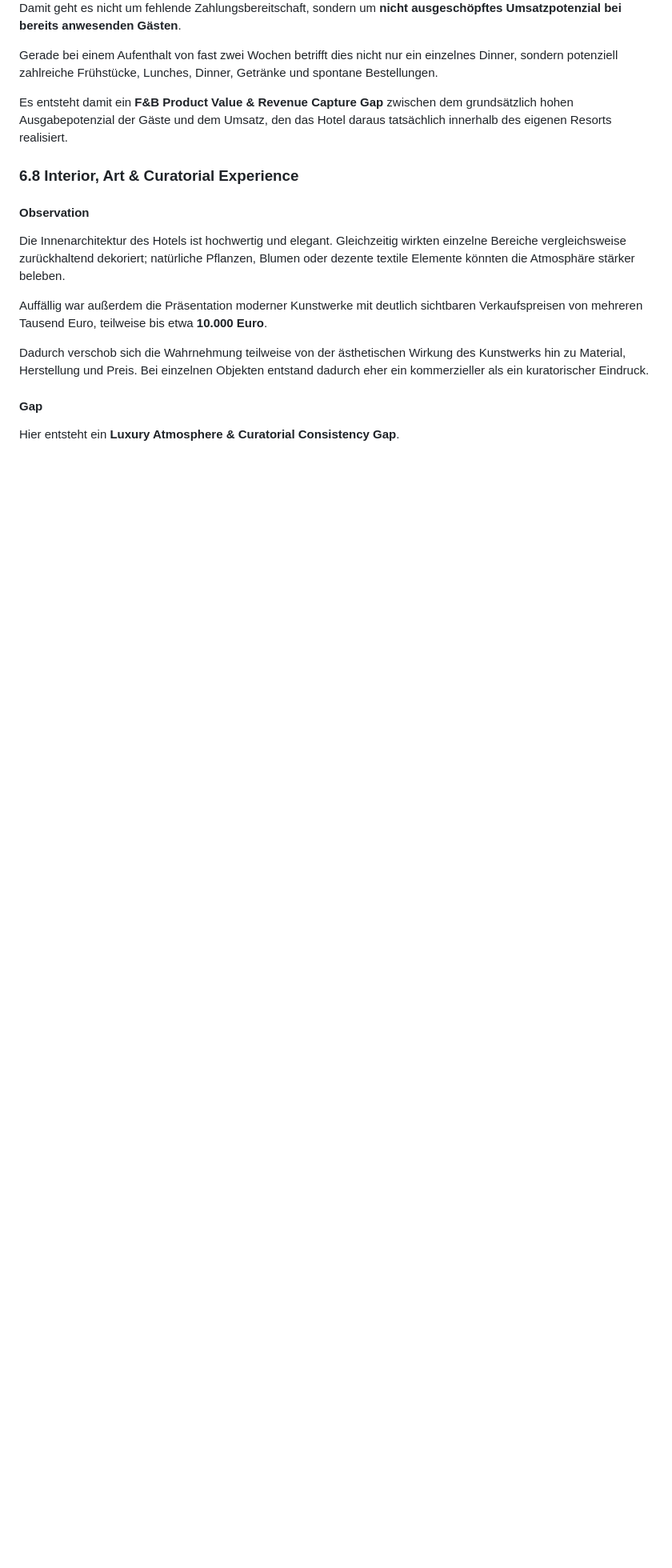
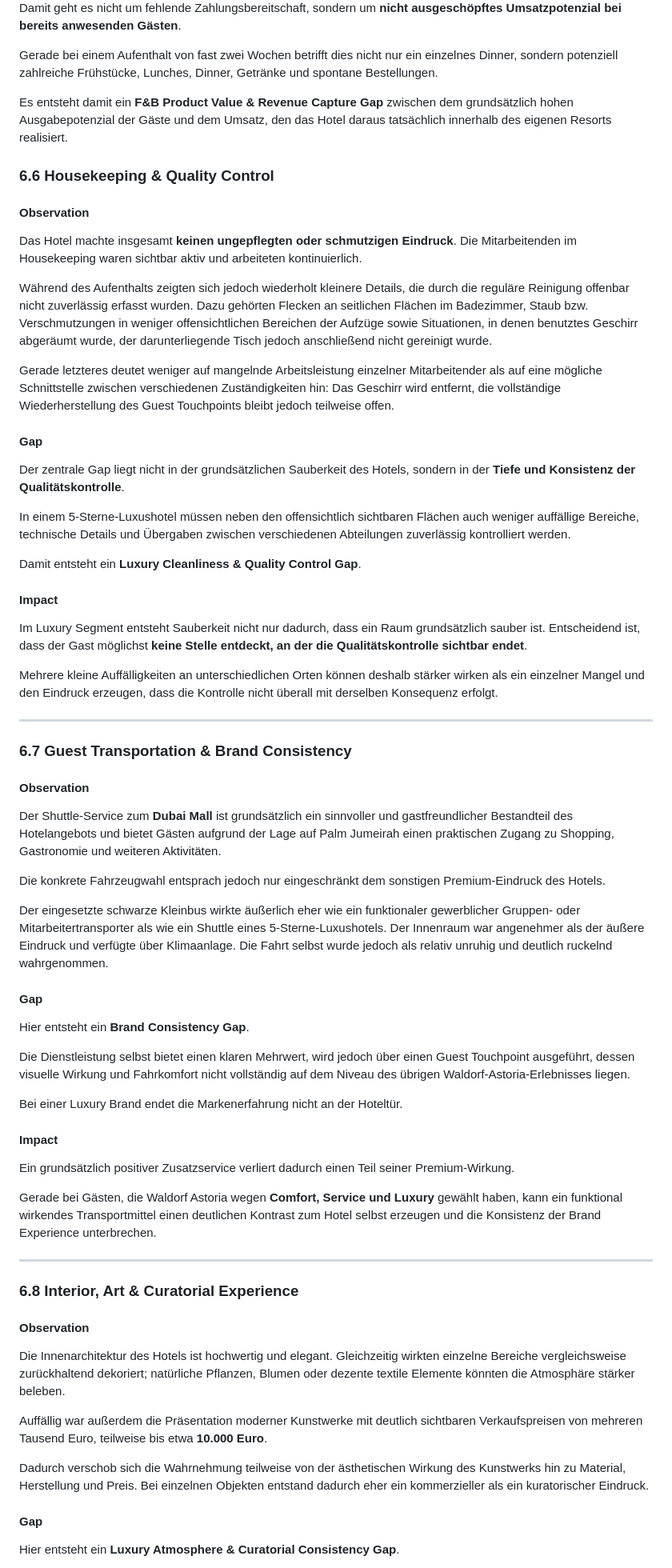
Before and after one commit to AnnaTrocka306/AnnaTrocka-GEO, a Markdown page: docs/case-studies/Waldorf_Astoria_Dubai_Palm_Jumeirah_GEO_Audit_DE.md, the part around one of its changes. Shown at 80% size. GitHub-like rendering; blank space fills up the shorter version.

```diff
--- a/docs/case-studies/Waldorf_Astoria_Dubai_Palm_Jumeirah_GEO_Audit_DE.md
+++ b/docs/case-studies/Waldorf_Astoria_Dubai_Palm_Jumeirah_GEO_Audit_DE.md
@@ -487,6 +487,58 @@ Gerade bei einem Aufenthalt von fast zwei Wochen betrifft dies nicht nur ein ein
 
 Es entsteht damit ein **F&B Product Value & Revenue Capture Gap** zwischen dem grundsätzlich hohen Ausgabepotenzial der Gäste und dem Umsatz, den das Hotel daraus tatsächlich innerhalb des eigenen Resorts realisiert.
 
+### 6.6 Housekeeping & Quality Control
+
+#### Observation
+
+Das Hotel machte insgesamt **keinen ungepflegten oder schmutzigen Eindruck**. Die Mitarbeitenden im Housekeeping waren sichtbar aktiv und arbeiteten kontinuierlich.
+
+Während des Aufenthalts zeigten sich jedoch wiederholt kleinere Details, die durch die reguläre Reinigung offenbar nicht zuverlässig erfasst wurden. Dazu gehörten Flecken an seitlichen Flächen im Badezimmer, Staub bzw. Verschmutzungen in weniger offensichtlichen Bereichen der Aufzüge sowie Situationen, in denen benutztes Geschirr abgeräumt wurde, der darunterliegende Tisch jedoch anschließend nicht gereinigt wurde.
+
+Gerade letzteres deutet weniger auf mangelnde Arbeitsleistung einzelner Mitarbeitender als auf eine mögliche Schnittstelle zwischen verschiedenen Zuständigkeiten hin: Das Geschirr wird entfernt, die vollständige Wiederherstellung des Guest Touchpoints bleibt jedoch teilweise offen.
+
+#### Gap
+
+Der zentrale Gap liegt nicht in der grundsätzlichen Sauberkeit des Hotels, sondern in der **Tiefe und Konsistenz der Qualitätskontrolle**.
+
+In einem 5-Sterne-Luxushotel müssen neben den offensichtlich sichtbaren Flächen auch weniger auffällige Bereiche, technische Details und Übergaben zwischen verschiedenen Abteilungen zuverlässig kontrolliert werden.
+
+Damit entsteht ein **Luxury Cleanliness & Quality Control Gap**.
+
+#### Impact
+
+Im Luxury Segment entsteht Sauberkeit nicht nur dadurch, dass ein Raum grundsätzlich sauber ist. Entscheidend ist, dass der Gast möglichst **keine Stelle entdeckt, an der die Qualitätskontrolle sichtbar endet**.
+
+Mehrere kleine Auffälligkeiten an unterschiedlichen Orten können deshalb stärker wirken als ein einzelner Mangel und den Eindruck erzeugen, dass die Kontrolle nicht überall mit derselben Konsequenz erfolgt.
+
+---
+
+### 6.7 Guest Transportation & Brand Consistency
+
+#### Observation
+
+Der Shuttle-Service zum **Dubai Mall** ist grundsätzlich ein sinnvoller und gastfreundlicher Bestandteil des Hotelangebots und bietet Gästen aufgrund der Lage auf Palm Jumeirah einen praktischen Zugang zu Shopping, Gastronomie und weiteren Aktivitäten.
+
+Die konkrete Fahrzeugwahl entsprach jedoch nur eingeschränkt dem sonstigen Premium-Eindruck des Hotels.
+
+Der eingesetzte schwarze Kleinbus wirkte äußerlich eher wie ein funktionaler gewerblicher Gruppen- oder Mitarbeitertransporter als wie ein Shuttle eines 5-Sterne-Luxushotels. Der Innenraum war angenehmer als der äußere Eindruck und verfügte über Klimaanlage. Die Fahrt selbst wurde jedoch als relativ unruhig und deutlich ruckelnd wahrgenommen.
+
+#### Gap
+
+Hier entsteht ein **Brand Consistency Gap**.
+
+Die Dienstleistung selbst bietet einen klaren Mehrwert, wird jedoch über einen Guest Touchpoint ausgeführt, dessen visuelle Wirkung und Fahrkomfort nicht vollständig auf dem Niveau des übrigen Waldorf-Astoria-Erlebnisses liegen.
+
+Bei einer Luxury Brand endet die Markenerfahrung nicht an der Hoteltür.
+
+#### Impact
+
+Ein grundsätzlich positiver Zusatzservice verliert dadurch einen Teil seiner Premium-Wirkung.
+
+Gerade bei Gästen, die Waldorf Astoria wegen **Comfort, Service und Luxury** gewählt haben, kann ein funktional wirkendes Transportmittel einen deutlichen Kontrast zum Hotel selbst erzeugen und die Konsistenz der Brand Experience unterbrechen.
+
+---
+
 ### 6.8 Interior, Art & Curatorial Experience
 
 #### Observation
```
Also changed, not shown: other parts of docs/case-studies/Waldorf_Astoria_Dubai_Palm_Jumeirah_GEO_Audit_DE.md (+22 -0 lines).
